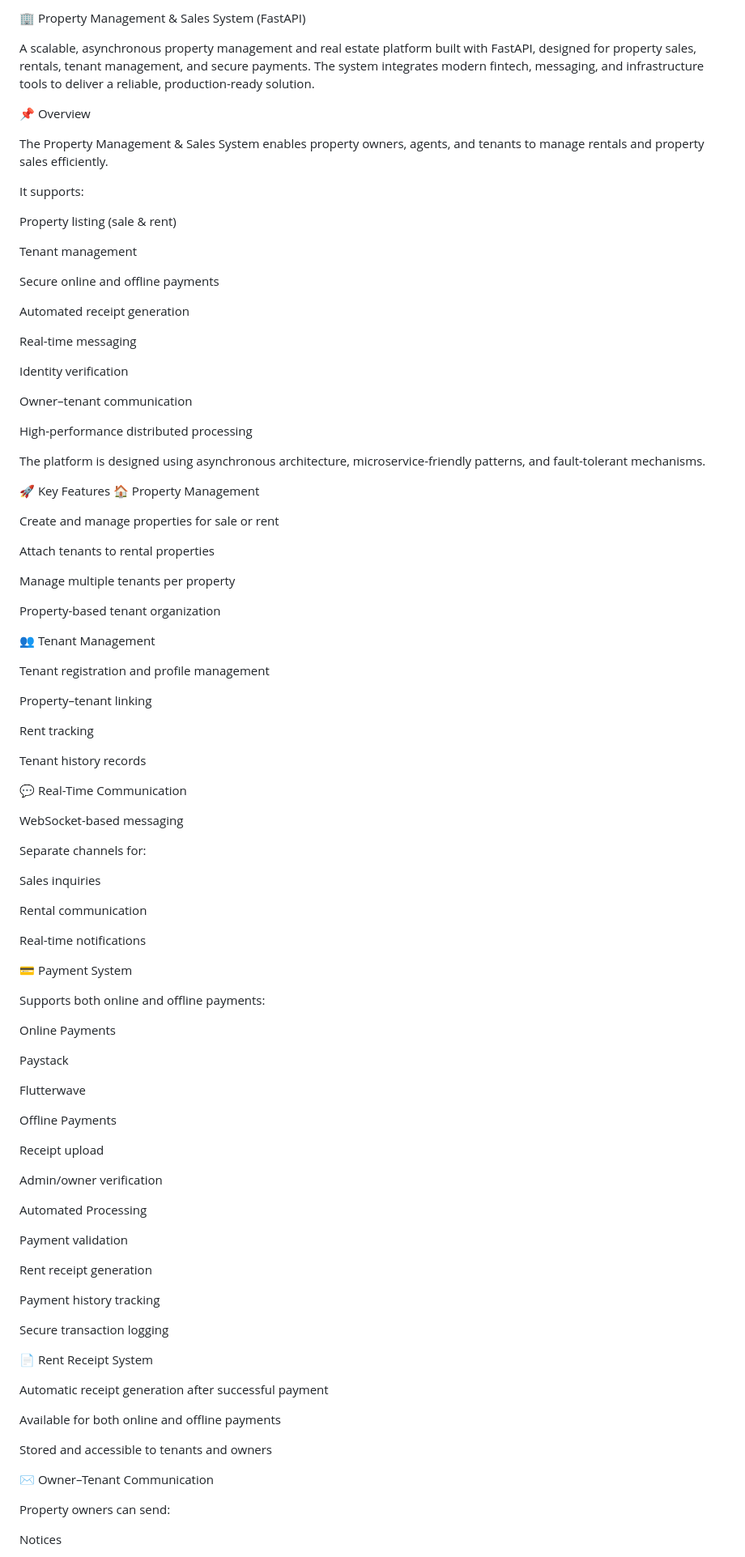
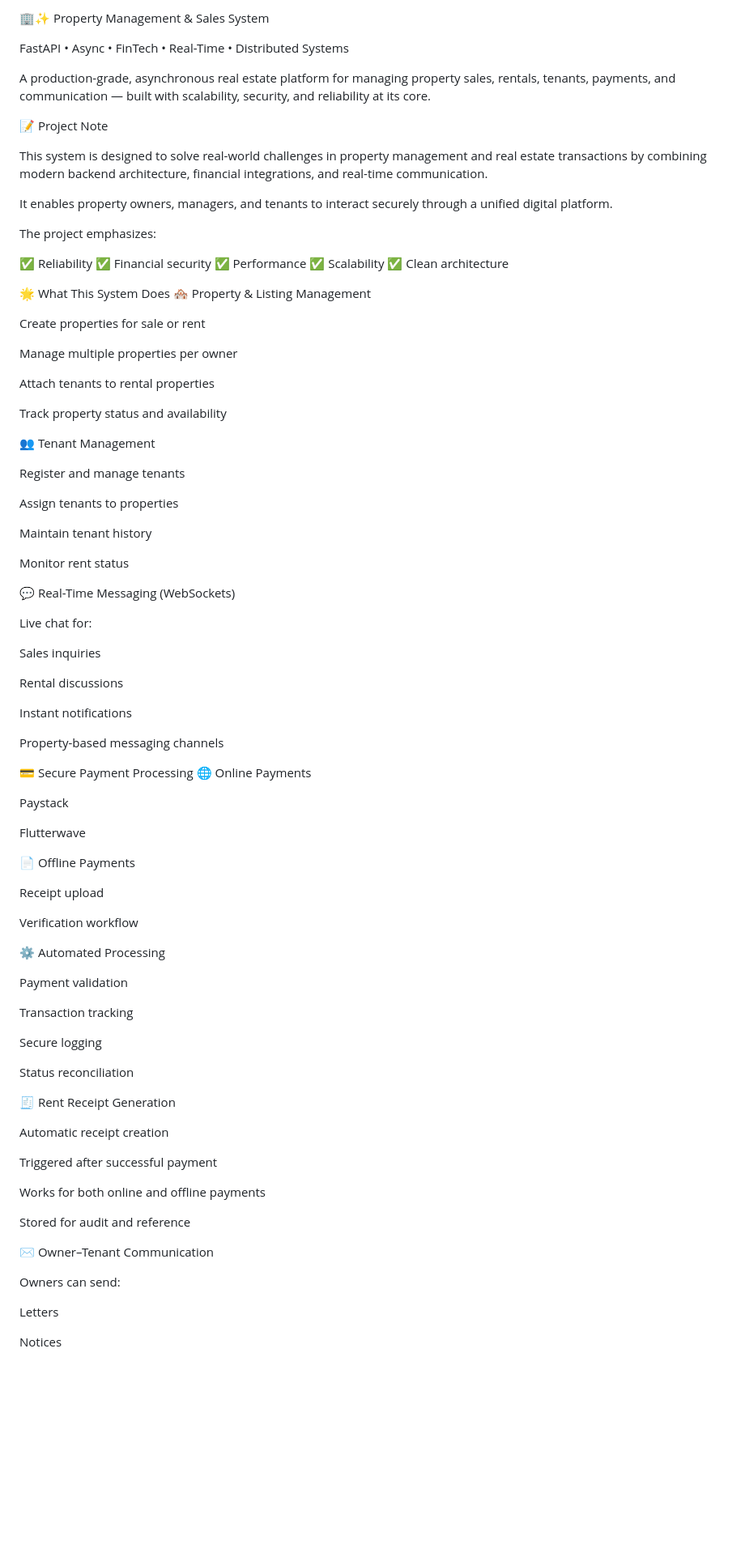
Before and after one commit to Udemezue12/Real_Estate_API, a Markdown page: README.md, the part around one of its changes. Shown at 81% size. Drawn GitHub-style; blank space fills up the shorter version.

```diff
--- a/README.md
+++ b/README.md
@@ -1,102 +1,94 @@
-🏢 Property Management & Sales System (FastAPI)
+🏢✨ Property Management & Sales System
 
-A scalable, asynchronous property management and real estate platform built with FastAPI, designed for property sales, rentals, tenant management, and secure payments.
-The system integrates modern fintech, messaging, and infrastructure tools to deliver a reliable, production-ready solution.
+FastAPI • Async • FinTech • Real-Time • Distributed Systems
 
-📌 Overview
+A production-grade, asynchronous real estate platform for managing property sales, rentals, tenants, payments, and communication — built with scalability, security, and reliability at its core.
 
-The Property Management & Sales System enables property owners, agents, and tenants to manage rentals and property sales efficiently.
+📝 Project Note
 
-It supports:
+This system is designed to solve real-world challenges in property management and real estate transactions by combining modern backend architecture, financial integrations, and real-time communication.
 
-Property listing (sale & rent)
+It enables property owners, managers, and tenants to interact securely through a unified digital platform.
 
-Tenant management
+The project emphasizes:
 
-Secure online and offline payments
+✅ Reliability
+✅ Financial security
+✅ Performance
+✅ Scalability
+✅ Clean architecture
 
-Automated receipt generation
+🌟 What This System Does
+🏘️ Property & Listing Management
 
-Real-time messaging
+Create properties for sale or rent
 
-Identity verification
-
-Owner–tenant communication
-
-High-performance distributed processing
-
-The platform is designed using asynchronous architecture, microservice-friendly patterns, and fault-tolerant mechanisms.
-
-🚀 Key Features
-🏠 Property Management
-
-Create and manage properties for sale or rent
+Manage multiple properties per owner
 
 Attach tenants to rental properties
 
-Manage multiple tenants per property
-
-Property-based tenant organization
+Track property status and availability
 
 👥 Tenant Management
 
-Tenant registration and profile management
+Register and manage tenants
 
-Property–tenant linking
+Assign tenants to properties
 
-Rent tracking
+Maintain tenant history
 
-Tenant history records
+Monitor rent status
 
-💬 Real-Time Communication
+💬 Real-Time Messaging (WebSockets)
 
-WebSocket-based messaging
-
-Separate channels for:
+Live chat for:
 
 Sales inquiries
 
-Rental communication
+Rental discussions
 
-Real-time notifications
+Instant notifications
 
-💳 Payment System
+Property-based messaging channels
 
-Supports both online and offline payments:
-
-Online Payments
+💳 Secure Payment Processing
+🌐 Online Payments
 
 Paystack
 
 Flutterwave
 
-Offline Payments
+📄 Offline Payments
 
 Receipt upload
 
-Admin/owner verification
+Verification workflow
 
-Automated Processing
+⚙️ Automated Processing
 
 Payment validation
 
-Rent receipt generation
+Transaction tracking
 
-Payment history tracking
+Secure logging
 
-Secure transaction logging
+Status reconciliation
 
-📄 Rent Receipt System
+🧾 Rent Receipt Generation
 
-Automatic receipt generation after successful payment
+Automatic receipt creation
 
-Available for both online and offline payments
+Triggered after successful payment
 
-Stored and accessible to tenants and owners
+Works for both online and offline payments
+
+Stored for audit and reference
 
 ✉️ Owner–Tenant Communication
 
-Property owners can send:
+Owners can send:
+
+Letters
 
 Notices
 
```
Also changed, not shown: other parts of README.md (+100 -153 lines).
